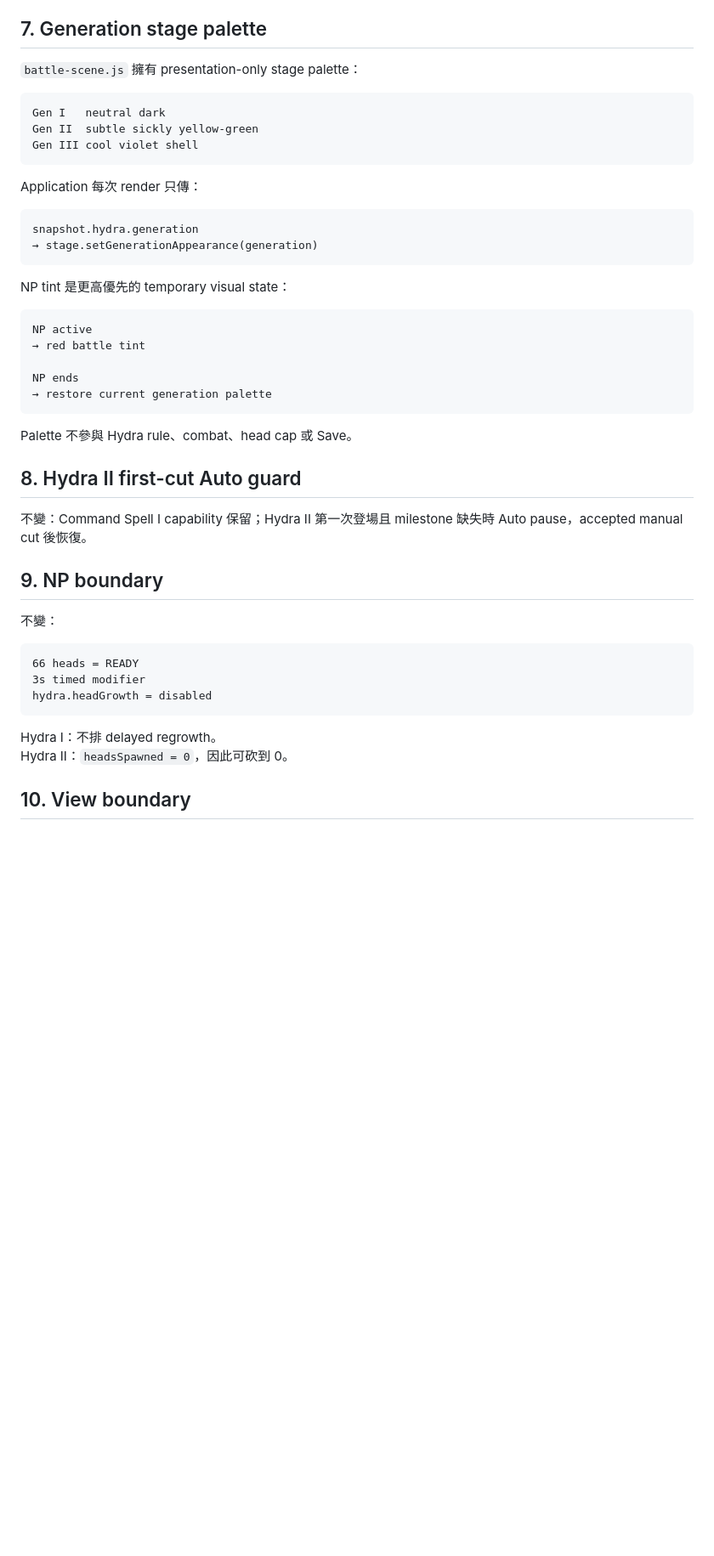
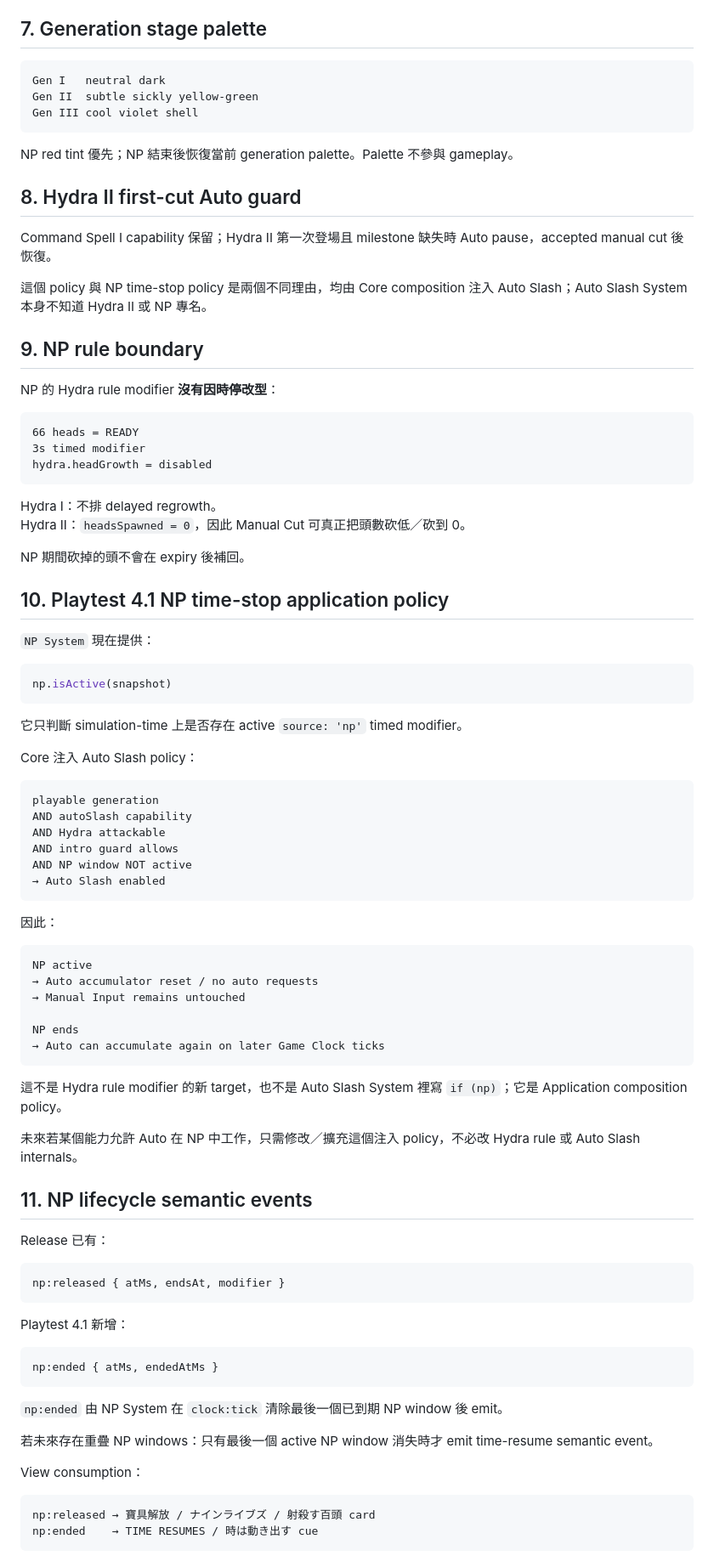
Before and after one commit to fjck810536/hydra-clicker, a Markdown page: docs/ARCHITECTURE.md, the part around one of its changes. Shown at 85% size. Drawn GitHub-style; blank space fills up the shorter version.

Commit message:
Document NP time-stop application policy

````diff
--- a/docs/ARCHITECTURE.md
+++ b/docs/ARCHITECTURE.md
@@ -136,7 +91,5 @@ transition animation != gameplay delay
 
 ## 7. Generation stage palette
-
-`battle-scene.js` 擁有 presentation-only stage palette：
 
 ```text
 Gen I   neutral dark
@@ -144,32 +97,17 @@ Gen II  subtle sickly yellow-green
 Gen III cool violet shell
 ```
 
-Application 每次 render 只傳：
-
-```text
-snapshot.hydra.generation
-→ stage.setGenerationAppearance(generation)
-```
-
-NP tint 是更高優先的 temporary visual state：
-
-```text
-NP active
-→ red battle tint
-
-NP ends
-→ restore current generation palette
-```
-
-Palette 不參與 Hydra rule、combat、head cap 或 Save。
+NP red tint 優先；NP 結束後恢復當前 generation palette。Palette 不參與 gameplay。
 
 ## 8. Hydra II first-cut Auto guard
 
-不變：Command Spell I capability 保留；Hydra II 第一次登場且 milestone 缺失時 Auto pause，accepted manual cut 後恢復。
+Command Spell I capability 保留；Hydra II 第一次登場且 milestone 缺失時 Auto pause，accepted manual cut 後恢復。
 
-## 9. NP boundary
+這個 policy 與 NP time-stop policy 是兩個不同理由，均由 Core composition 注入 Auto Slash；Auto Slash System 本身不知道 Hydra II 或 NP 專名。
 
-不變：
+## 9. NP rule boundary
+
+NP 的 Hydra rule modifier **沒有因時停改型**：
 
 ```text
 66 heads = READY
@@ -178,6 +116,68 @@ hydra.headGrowth = disabled
 ```
 
 Hydra I：不排 delayed regrowth。
-Hydra II：`headsSpawned = 0`，因此可砍到 0。
+Hydra II：`headsSpawned = 0`，因此 Manual Cut 可真正把頭數砍低／砍到 0。
 
-## 10. View boundary
+NP 期間砍掉的頭不會在 expiry 後補回。
+
+## 10. Playtest 4.1 NP time-stop application policy
+
+`NP System` 現在提供：
+
+```js
+np.isActive(snapshot)
+```
+
+它只判斷 simulation-time 上是否存在 active `source: 'np'` timed modifier。
+
+Core 注入 Auto Slash policy：
+
+```text
+playable generation
+AND autoSlash capability
+AND Hydra attackable
+AND intro guard allows
+AND NP window NOT active
+→ Auto Slash enabled
+```
+
+因此：
+
+```text
+NP active
+→ Auto accumulator reset / no auto requests
+→ Manual Input remains untouched
+
+NP ends
+→ Auto can accumulate again on later Game Clock ticks
+```
+
+這不是 Hydra rule modifier 的新 target，也不是 Auto Slash System 裡寫 `if (np)`；它是 Application composition policy。
+
+未來若某個能力允許 Auto 在 NP 中工作，只需修改／擴充這個注入 policy，不必改 Hydra rule 或 Auto Slash internals。
+
+## 11. NP lifecycle semantic events
+
+Release 已有：
+
+```text
+np:released { atMs, endsAt, modifier }
+```
+
+Playtest 4.1 新增：
+
+```text
+np:ended { atMs, endedAtMs }
+```
+
+`np:ended` 由 NP System 在 `clock:tick` 清除最後一個已到期 NP window 後 emit。
+
+若未來存在重疊 NP windows：只有最後一個 active NP window 消失時才 emit time-resume semantic event。
+
+View consumption：
+
+```text
+np:released → 寶具解放 / ナインライブズ / 射殺す百頭 card
+np:ended    → TIME RESUMES / 時は動き出す cue
+```
+
````
Also changed, not shown: other parts of docs/ARCHITECTURE.md (+31 -77 lines).
